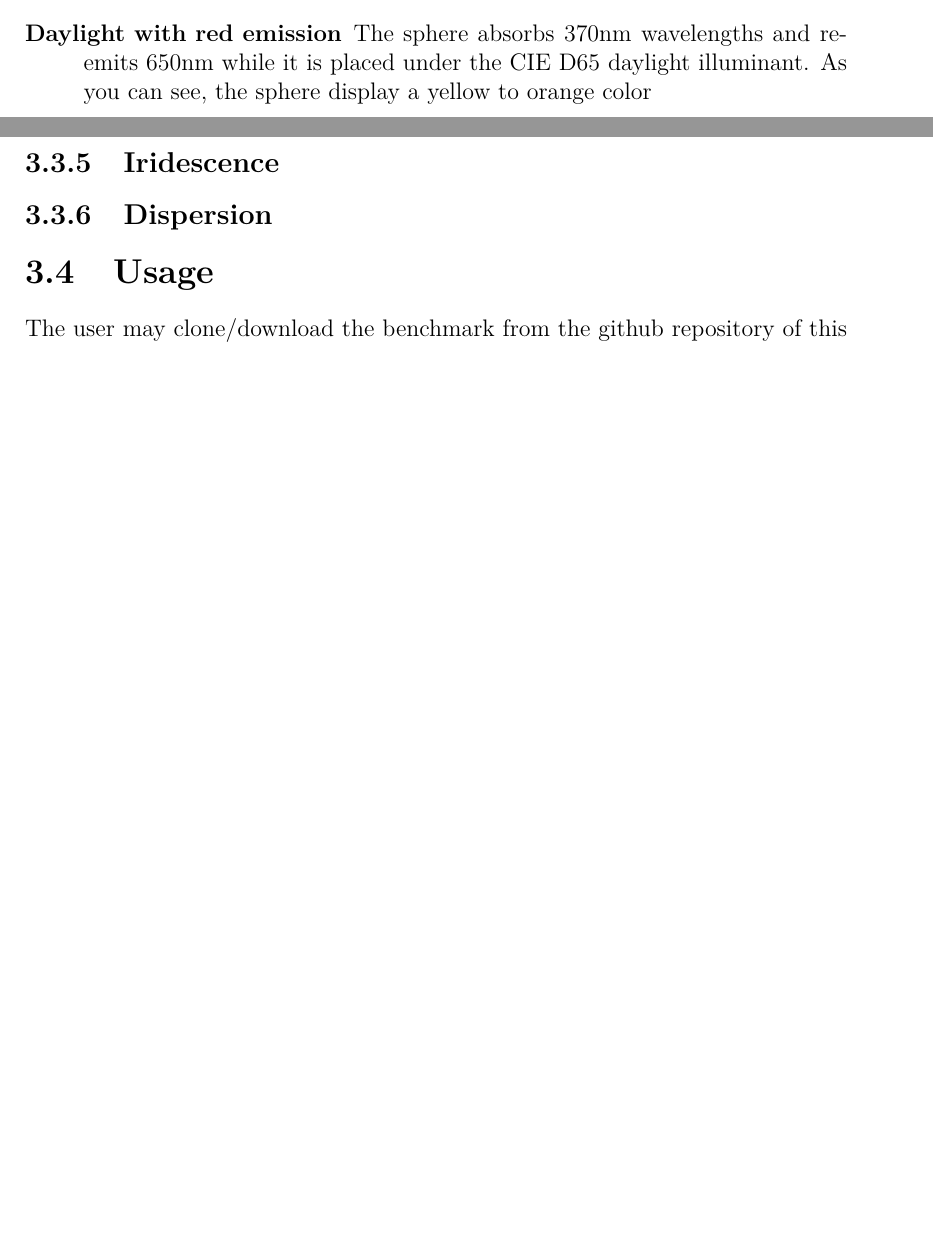
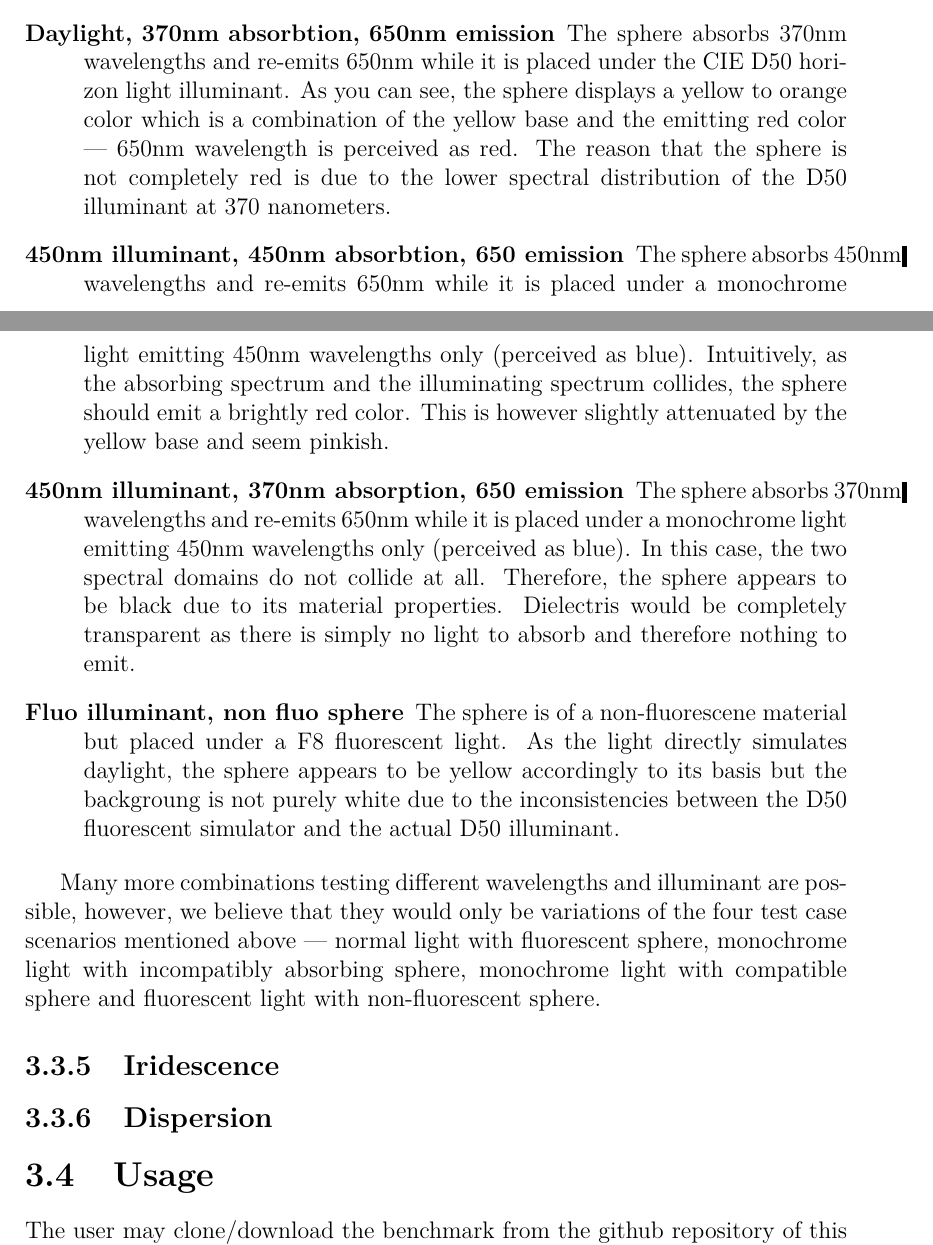
Before and after one commit to marcel1hruska/render_benchmark, a LaTeX thesis (thesis/thesis.tex, which reads thesis/benchmark.tex): two parts of pages 45 and 46 of 50 before the commit and two parts of pages 45 and 46 of 51 after it, joined at a grey line, cut so that both start at the same text, the shorter picture padded with empty space. Compiled offline with pdfLaTeX.

Commit message:
added fluorescence  (needs revision)

```diff
--- a/thesis/benchmark.tex
+++ b/thesis/benchmark.tex
@@ -217,5 +217,10 @@ We provide four different test scenes that exercice the fluorescent materials an
 The test scenes are inspired by \citet{mojzik2018handling} --- they all consist of a single yellow-based sphere whereas its properties are essentially various combinations of the absorption spectrum, emission spectrum and the surrounding constant illumination. They can be seen in \autoref{fig:fluorescence} along with their description here:
 
 \begin{description}
-	\item[Daylight with red emission] The sphere absorbs 370nm wavelengths and re-emits 650nm while it is placed under the CIE D65 daylight illuminant. As you can see, the sphere display a yellow to orange color
+	\item[Daylight, 370nm absorbtion, 650nm emission] The sphere absorbs 370nm wavelengths and re-emits 650nm while it is placed under the CIE D50 horizon light illuminant. As you can see, the sphere displays a yellow to orange color which is a combination of the yellow base and the emitting red color --- 650nm wavelength is perceived as red. The reason that the sphere is not completely red is due to the lower spectral distribution of the D50 illuminant at 370 nanometers.
+	\item[450nm illuminant, 450nm absorbtion, 650 emission] The sphere absorbs 450nm wavelengths and re-emits 650nm while it is placed under a monochrome light emitting 450nm wavelengths only (perceived as blue). Intuitively, as the absorbing spectrum and the illuminating spectrum collides, the sphere should emit a brightly red color. This is however slightly attenuated by the yellow base and seem pinkish.
+	\item[450nm illuminant, 370nm absorption, 650 emission] The sphere absorbs 370nm wavelengths and re-emits 650nm while it is placed under a monochrome light emitting 450nm wavelengths only (perceived as blue). In this case, the two spectral domains do not collide at all. Therefore, the sphere appears to be black due to its material properties. Dielectris would be completely transparent as there is simply no light to absorb and therefore nothing to emit.
+	\item[Fluo illuminant, non fluo sphere] The sphere is of a non-fluorescene material but placed under a F8 fluorescent light. As the light directly simulates daylight, the sphere appears to be yellow accordingly to its basis but the backgroung is not purely white due to the inconsistencies between the D50 fluorescent simulator and the actual D50 illuminant.
 \end{description}
+
+Many more combinations testing different wavelengths and illuminant are possible, however, we believe that they would only be variations of the four test case scenarios mentioned above --- normal light with fluorescent sphere, monochrome light with incompatibly absorbing sphere, monochrome light with compatible sphere and fluorescent light with non-fluorescent sphere.
@@ -222,3 +238,5 @@ The test scenes are inspired by \citet{mojzik2018handling} --- they all consist
+	\label{fig:fluorescence}
+\end{figure}
 
 \subsection{Iridescence}
 
```
Also changed, not shown: thesis/img/fluorescent_sphere_D50_red.png (added), thesis/img/fluorescent_sphere_fluoD50_nonfluo.png (added), thesis/img/fluorescent_sphere_mono_invisible.png (added), thesis/img/fluorescent_sphere_mono_red.png (added), thesis/benchmark.tex (13 more changed lines), 6 other files.
